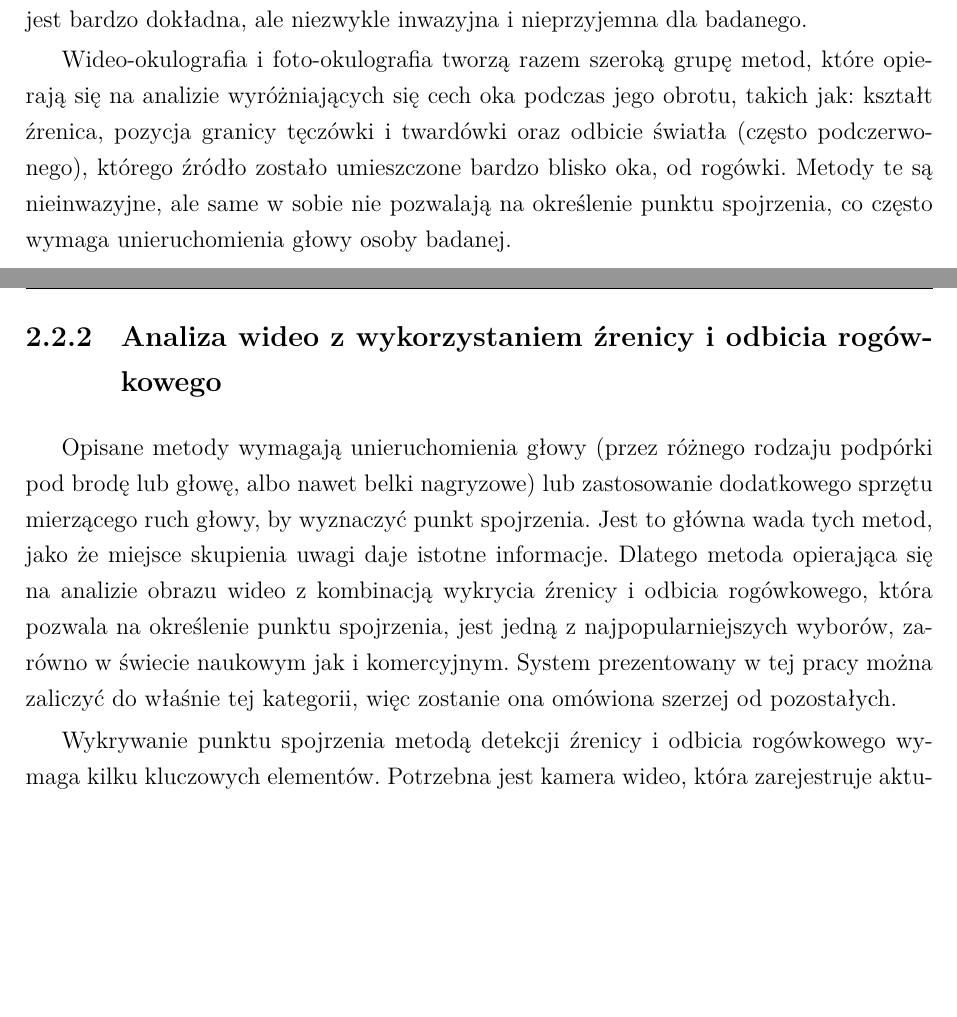
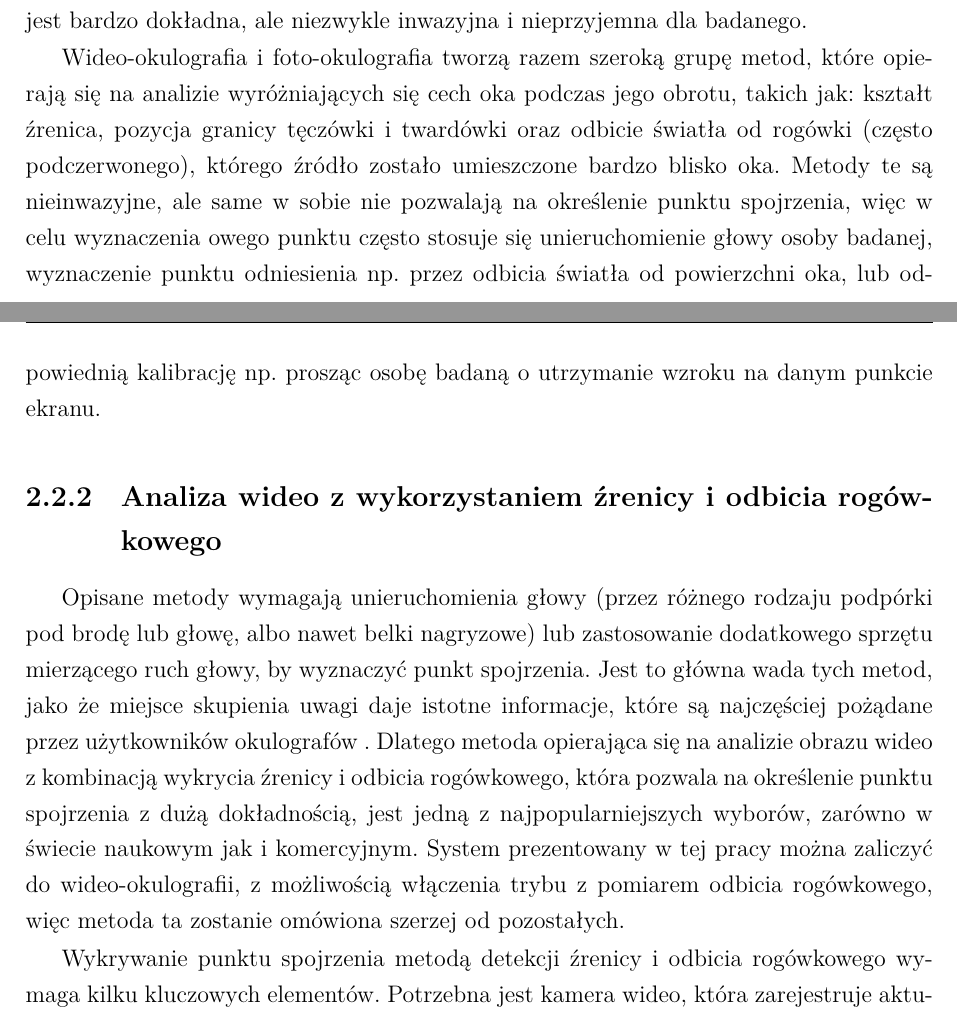
Before and after one commit to FastFoot3/Vision-System-for-Eye-Movement-Tracking, a LaTeX thesis (Praca inżynierska/szablon-inz-latex/single-file/main.tex): two parts of pages 13 and 14 of 41, joined at a grey line, cut so that both start at the same text, the shorter picture padded with empty space. Compiled offline with XeLaTeX; a missing font is replaced by an installed copy or a similar font.

Commit message:
Drobne poprawki pod omówienie GazeRecorder
napisałem trochę więcej w części o wideo-okulografii i wprowadzeniu do odbicia rogówkowego, bo jednak to jest jedno i to samo (jak prostokąt i kwadrat) a moja technika jednak nie używa aż tak bardzo odbicia rogówkowego

```diff
--- a/Praca inżynierska/szablon-inz-latex/single-file/main.tex
+++ b/Praca inżynierska/szablon-inz-latex/single-file/main.tex
@@ -671,11 +671,11 @@ Najstarszą z nich jest elektro-okulografia (EOG ang. \english{electrooculograph
 
 Najdokładniejszą metodą pomiaru ruchu oczu polega na umieszczeniu soczewki kontaktowej bezpośrednio na gałce ocznej. Soczewka ta powinna być odpowiednio duża, by objąć powierzchnie zarówno rogówki jak i twardówki, a na jej powierzchni umieszczany jest albo obiekt optyczny, których zdaniem jest dokładne odbijanie światła lub dostarczenie wyraźnych kształtów potrzebnych do śledzenia, albo cewkę wykonaną z drutu, która poruszając się w polu elektromagnetycznym pozwala na wykonanie pomiaru. Metoda ta jest bardzo dokładna, ale niezwykle inwazyjna i nieprzyjemna dla badanego.
 
-Wideo-okulografia i foto-okulografia tworzą razem szeroką grupę metod, które opierają się na analizie wyróżniających się cech oka podczas jego obrotu, takich jak: kształt źrenica, pozycja granicy tęczówki i twardówki oraz odbicie światła (często podczerwonego), którego źródło zostało umieszczone bardzo blisko oka, od rogówki. Metody te są nieinwazyjne, ale same w sobie nie pozwalają na określenie punktu spojrzenia, co często wymaga unieruchomienia głowy osoby badanej.
+Wideo-okulografia i foto-okulografia tworzą razem szeroką grupę metod, które opierają się na analizie wyróżniających się cech oka podczas jego obrotu, takich jak: kształt źrenica, pozycja granicy tęczówki i twardówki oraz odbicie światła od rogówki (często podczerwonego), którego źródło zostało umieszczone bardzo blisko oka. Metody te są nieinwazyjne, ale same w sobie nie pozwalają na określenie punktu spojrzenia, więc w celu wyznaczenia owego punktu często stosuje się unieruchomienie głowy osoby badanej, wyznaczenie punktu odniesienia np. przez odbicia światła od powierzchni oka, lub odpowiednią kalibrację np. prosząc osobę badaną o utrzymanie wzroku na danym punkcie ekranu.
 
 \subsection{Analiza wideo z wykorzystaniem źrenicy i odbicia rogówkowego}
 
-Opisane metody wymagają unieruchomienia głowy (przez różnego rodzaju podpórki pod brodę lub głowę, albo nawet belki nagryzowe) lub zastosowanie dodatkowego sprzętu mierzącego ruch głowy, by wyznaczyć punkt spojrzenia. Jest to główna wada tych metod, jako że miejsce skupienia uwagi daje istotne informacje. Dlatego metoda opierająca się na analizie obrazu wideo z kombinacją wykrycia źrenicy i odbicia rogówkowego, która pozwala na określenie punktu spojrzenia, jest jedną z najpopularniejszych wyborów, zarówno w świecie naukowym jak i komercyjnym. System prezentowany w tej pracy można zaliczyć do właśnie tej kategorii, więc zostanie ona omówiona szerzej od pozostałych.
+Opisane metody wymagają unieruchomienia głowy (przez różnego rodzaju podpórki pod brodę lub głowę, albo nawet belki nagryzowe) lub zastosowanie dodatkowego sprzętu mierzącego ruch głowy, by wyznaczyć punkt spojrzenia. Jest to główna wada tych metod, jako że miejsce skupienia uwagi daje istotne informacje, które są najczęściej pożądane przez użytkowników okulografów . Dlatego metoda opierająca się na analizie obrazu wideo z kombinacją wykrycia źrenicy i odbicia rogówkowego, która pozwala na określenie punktu spojrzenia z dużą dokładnością, jest jedną z najpopularniejszych wyborów, zarówno w świecie naukowym jak i komercyjnym. System prezentowany w tej pracy można zaliczyć do wideo-okulografii, z możliwością włączenia trybu z pomiarem odbicia rogówkowego, więc metoda ta zostanie omówiona szerzej od pozostałych.
 
 Wykrywanie punktu spojrzenia metodą detekcji źrenicy i odbicia rogówkowego wymaga kilku kluczowych elementów. Potrzebna jest kamera wideo, która zarejestruje aktualny stan gałek ocznych oraz sprzęt, który pozwoli na przetworzenie obrazu i ostatecznie wykrycie interesujących cech, najlepiej w czasie rzeczywistym. Aktualnie oba wymienione elementy stają się coraz tańsze i bardziej wydajne, tak naprawdę większość osób posiada je w swoim smartfonie, co sprawia, że technika ta staje się bardziej dostępna dla szerokiego grona użytkowników. Aparatura ta jest także coraz bardziej miniaturyzowana, dzięki czemu aktualnie dostępne są systemy montowane na głowie, jak i montowane na biurku, które działają na tej samej zasadzie, różniąc się zasadniczo jedynie wielkością. Warto jednak zaznaczyć, że systemy montowane na głowie zazwyczaj posiadają także dodatkową kamerę wyznaczającą tak zwany POV (ang. point of view, czyli punkt widzenia) i spojrzenie jest monitorowane względem tego obrazu, gdzie te montowane na biurku zazwyczaj mierzą spojrzenie względem pewnej powierzchni np. monitora. Należy omówić także źródło światła, którego odbicie rejestrowane jest podczas detekcji. Możliwe jest wykorzystanie punktowego źródła światła białego o odpowiednim natężeniu, jednakże może to prowadzić do dyskomfortu przy użytkowaniu lub nawet chwilowego oślepienia osoby badanej, wytrącając ją z stanu skupienia. W związku z tym najczęściej wykorzystywanym są źródła światła podczerwonego, które znajdują się w większości poza widzialnym spektrum nie irytując oka, nie zakłócając procesu badania i pozwalając na użycie wyższego natężenia, ale wymagają specjalnych kamer, które są w stanie rejestrować światło IR (ang. infrared).
 
```
Also changed, not shown: Praca inżynierska/szablon-inz-latex/single-file/main.pdf, 4 other files.
